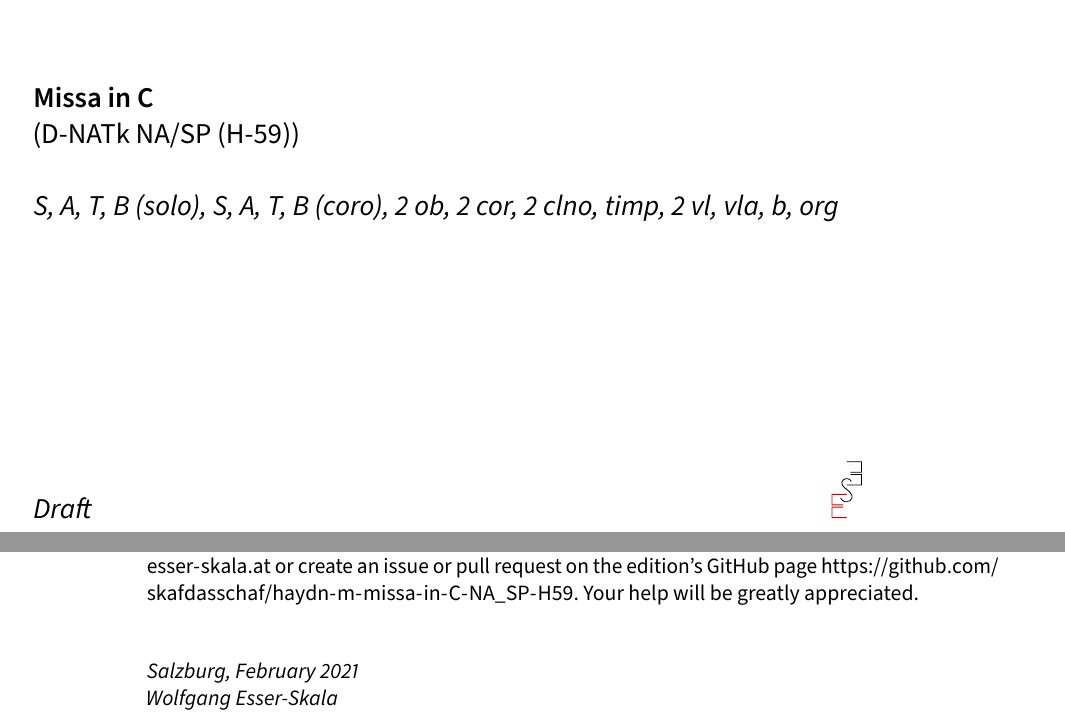
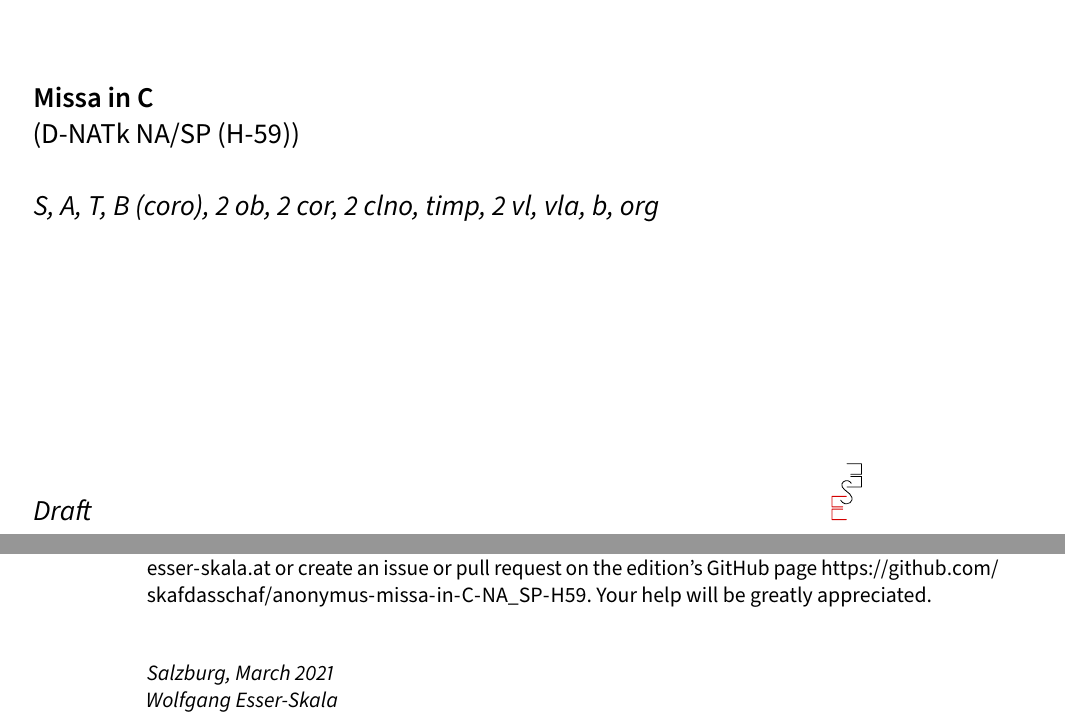
Before and after one commit to edition-esser-skala/anonymus-missa-in-C-NA-SP-H59, a LaTeX document (front_matter/critical_report.tex): two parts of pages 1 and 10 of 12, joined at a grey line, cut so that both start at the same text. Compiled offline with LuaLaTeX; a missing font is replaced by an installed copy or a similar font.

Commit message:
first version finished

```diff
--- a/front_matter/critical_report.tex
+++ b/front_matter/critical_report.tex
@@ -185,6 +185,7 @@
 scores = {
   ob1 = "Oboe I",
   ob2 = "Oboe II",
+  cor12 = "Corno I, II in C/F/G",
   ottoni = "Clarino I, II in C\string\\newline Timpani in C–G",
   vl1 = "Violino I",
   vl2 = "Violino II",
@@ -228,11 +225,10 @@ end
 \frenchspacing
 
 \titlehead{\fancytitlehead}
-\firstname{Johann Michael}
-\lastname{Haydn (?)}
+\lastname{Anonymus}
 \title{Missa in C}
 \subtitle{(D-NATk NA/SP (H-59))}
-\instrumentation{S, A, T, B (solo), S, A, T, B (coro), 2 ob, 2 cor, 2 clno, timp, 2 vl, vla, b, org}
+\instrumentation{S, A, T, B (coro), 2 ob, 2 cor, 2 clno, timp, 2 vl, vla, b, org}
 \maketitle
 
 
@@ -589,10 +585,10 @@ In general, this edition closely follows the manuscript. Any changes that were i
 \end{longtable}
 
 
-This edition has been compiled and checked with utmost diligence. Nevertheless, errors and mistakes cannot be totally excluded. Please report any errors and mistakes to \url{wolfgang@esser-skala.at} or create an issue or pull request on the edition’s GitHub page \url{https://github.com/skafdasschaf/haydn-m-missa-in-C-NA_SP-H59}. Your help will be greatly appreciated.
+This edition has been compiled and checked with utmost diligence. Nevertheless, errors and mistakes cannot be totally excluded. Please report any errors and mistakes to \url{wolfgang@esser-skala.at} or create an issue or pull request on the edition’s GitHub page \url{https://github.com/skafdasschaf/anonymus-missa-in-C-NA_SP-H59}. Your help will be greatly appreciated.
 
 \bigskip
-\textit{Salzburg, February 2021\\
+\textit{Salzburg, March 2021\\
 Wolfgang Esser-Skala}
 
 \cleardoublepage
```
Also changed, not shown: Makefile, README.md, front_matter/critical_report.tex (6 more changed lines).
